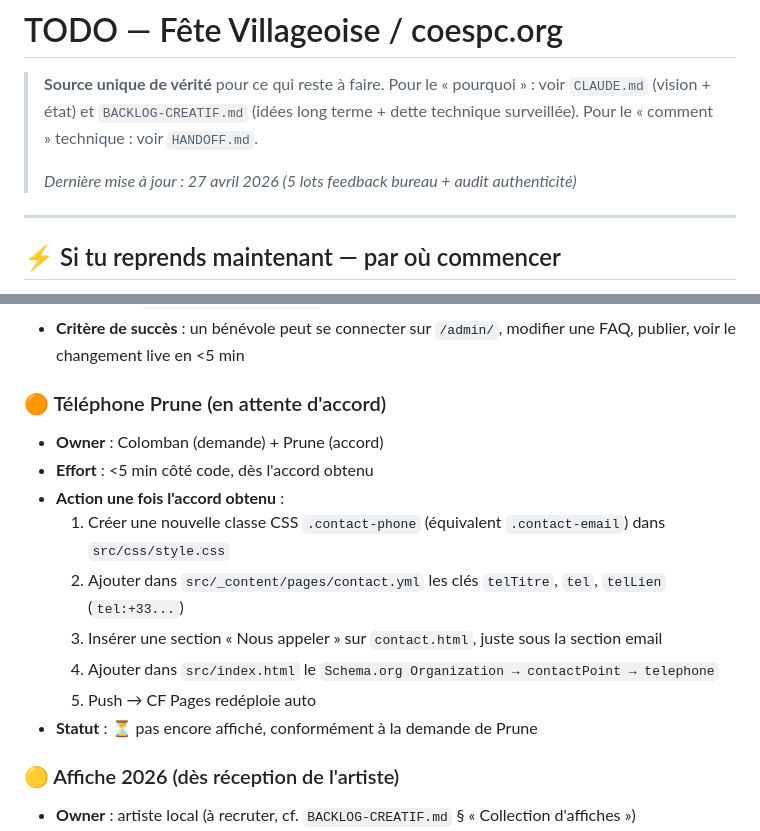
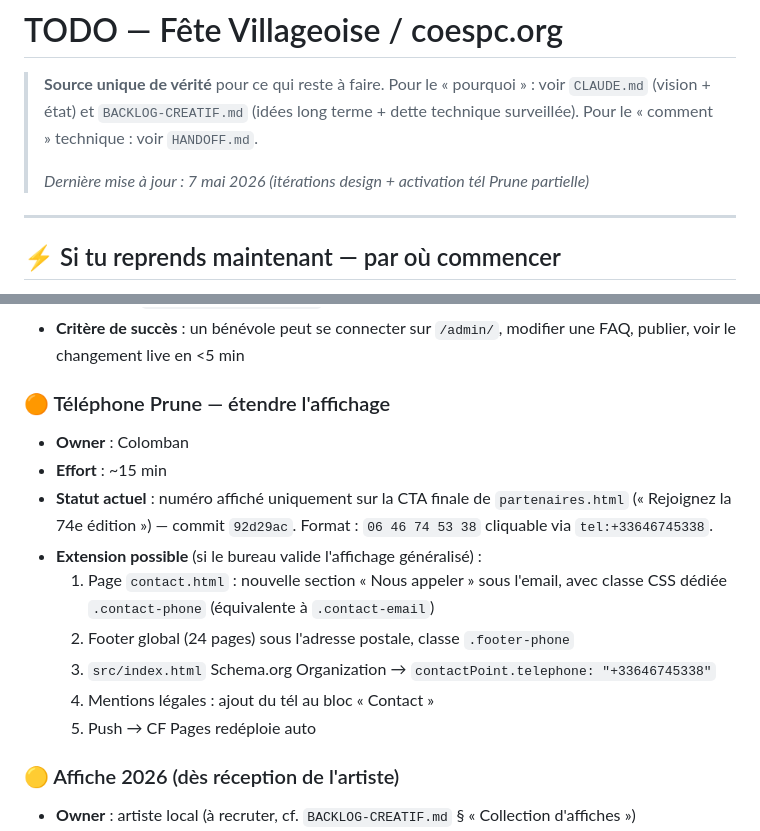
Before and after one commit to colombanatsea/coespc, a Markdown page: TODO.md, 2 parts joined by grey strips. Drawn GitHub-style.

```diff
--- a/TODO.md
+++ b/TODO.md
@@ -4,7 +4,7 @@
 > Pour le « pourquoi » : voir `CLAUDE.md` (vision + état) et `BACKLOG-CREATIF.md` (idées long terme + dette technique surveillée).
 > Pour le « comment » technique : voir `HANDOFF.md`.
 >
-> *Dernière mise à jour : 27 avril 2026 (5 lots feedback bureau + audit authenticité)*
+> *Dernière mise à jour : 7 mai 2026 (itérations design + activation tél Prune partielle)*
 
 ---
 
@@ -31,16 +31,16 @@ URLs utiles :
 - **Procédure** : `docs/CMS-ACTIVATION.md`
 - **Critère de succès** : un bénévole peut se connecter sur `/admin/`, modifier une FAQ, publier, voir le changement live en <5 min
 
-### 🟠 Téléphone Prune (en attente d'accord)
-- **Owner** : Colomban (demande) + Prune (accord)
-- **Effort** : <5 min côté code, dès l'accord obtenu
-- **Action une fois l'accord obtenu** :
-  1. Créer une nouvelle classe CSS `.contact-phone` (équivalent `.contact-email`) dans `src/css/style.css`
-  2. Ajouter dans `src/_content/pages/contact.yml` les clés `telTitre`, `tel`, `telLien` (`tel:+33...`)
-  3. Insérer une section « Nous appeler » sur `contact.html`, juste sous la section email
-  4. Ajouter dans `src/index.html` le `Schema.org Organization → contactPoint → telephone`
+### 🟠 Téléphone Prune — étendre l'affichage
+- **Owner** : Colomban
+- **Effort** : ~15 min
+- **Statut actuel** : numéro affiché uniquement sur la CTA finale de `partenaires.html` (« Rejoignez la 74e édition ») — commit `92d29ac`. Format : `06 46 74 53 38` cliquable via `tel:+33646745338`.
+- **Extension possible** (si le bureau valide l'affichage généralisé) :
+  1. Page `contact.html` : nouvelle section « Nous appeler » sous l'email, avec classe CSS dédiée `.contact-phone` (équivalente à `.contact-email`)
+  2. Footer global (24 pages) sous l'adresse postale, classe `.footer-phone`
+  3. `src/index.html` Schema.org Organization → `contactPoint.telephone: "+33646745338"`
+  4. Mentions légales : ajout du tél au bloc « Contact »
   5. Push → CF Pages redéploie auto
-- **Statut** : ⏳ pas encore affiché, conformément à la demande de Prune
 
 ### 🟡 Affiche 2026 (dès réception de l'artiste)
 - **Owner** : artiste local (à recruter, cf. `BACKLOG-CREATIF.md` § « Collection d'affiches »)
```
Also changed, not shown: other parts of TODO.md (+13 -0 lines), BACKLOG-CREATIF.md (+4 -2 lines), CLAUDE.md (+19 -1 lines).
